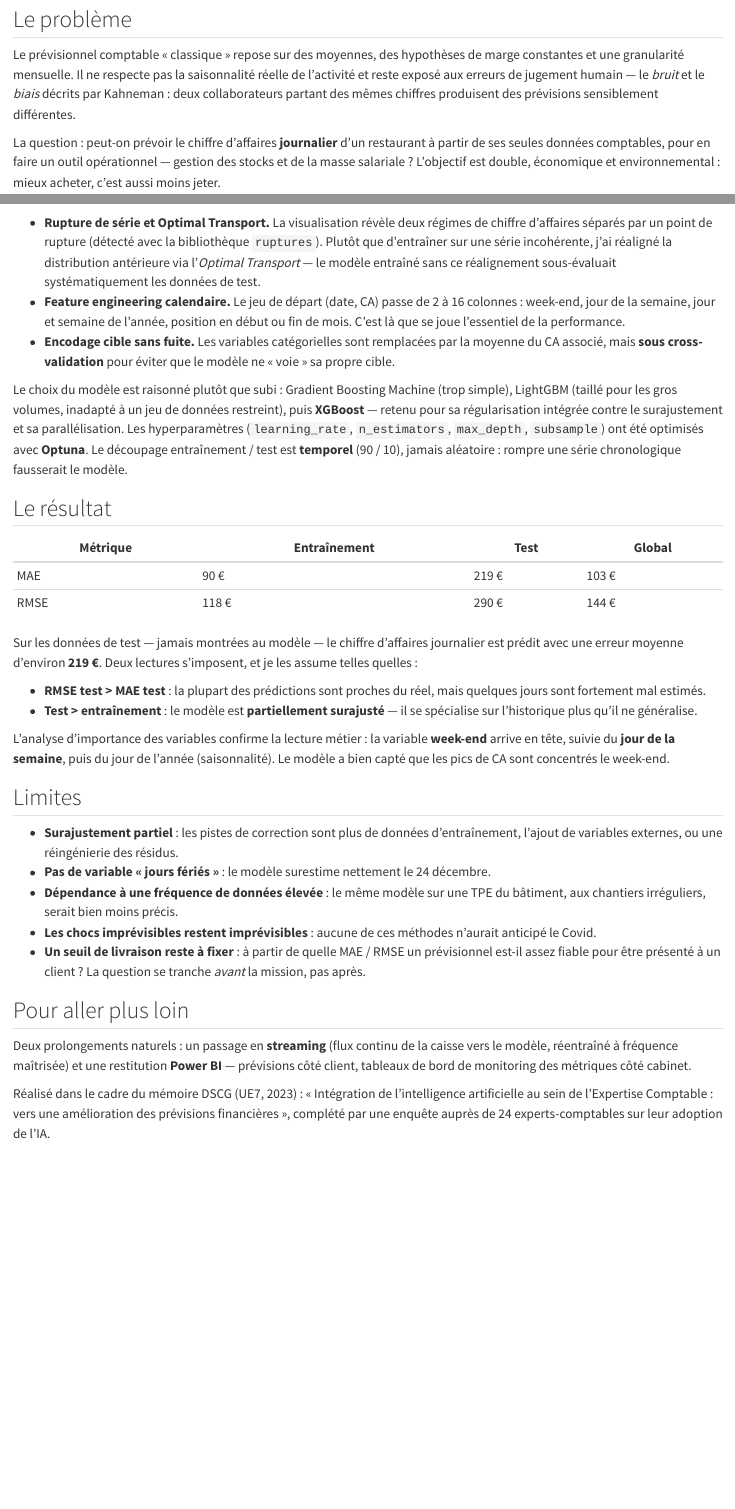
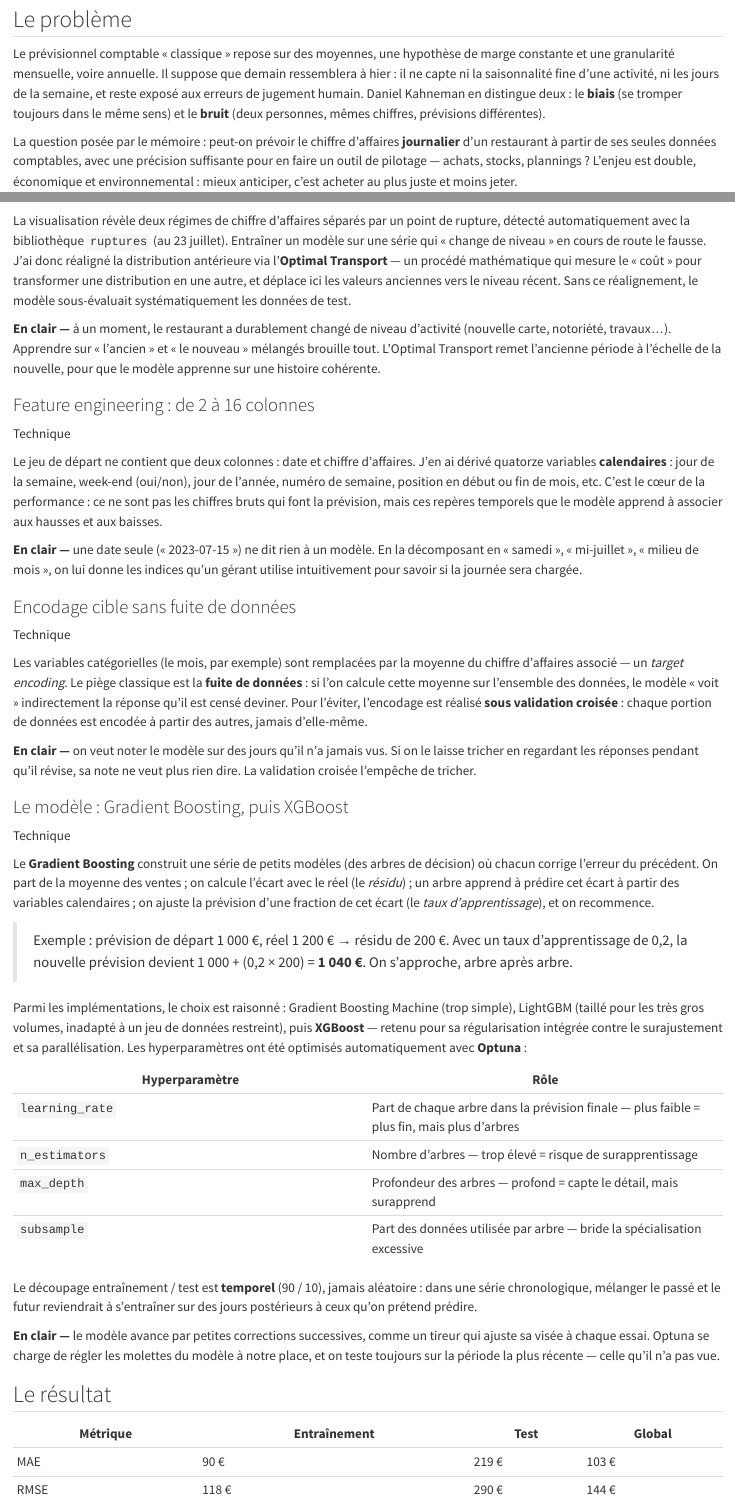
Before and after one commit to leogoose31/portfolio, a Quarto document (projects/memoire-dscg-ia-previsions/index.qmd): the page in a window 1100 px wide, from 190 px down before the commit and from 230 px down after it, so that both start at the same text, and a second part further down, joined at a grey line. Rendered offline with R 4.5, knitr and Pandoc in place of Quarto, with nearby package versions.

Commit message:
Enrichit la page projet mémoire : version technique et vulgarisée (#6)
- Restaure le titre « Prévoir le chiffre d'affaires d'un restaurant, jour par jour »
- Détaille chaque étape (rupture + Optimal Transport, feature engineering,
  encodage cible anti-fuite, Gradient Boosting/XGBoost + Optuna) avec un
  encadré « En clair » de vulgarisation à chaque notion
- Exemple chiffré du Gradient Boosting, tableau des hyperparamètres
- Styles .en-clair et .bloc-technique dans custom.scss


Claude-Session: https://claude.ai/code/session_01A32ZkcjkJ14TdeL8twmsu2

Co-authored-by: Claude <noreply@anthropic.com>

```diff
--- a/projects/memoire-dscg-ia-previsions/index.qmd
+++ b/projects/memoire-dscg-ia-previsions/index.qmd
@@ -1,5 +1,5 @@
 ---
-title: "Prévoir le chiffre d'affaires d'un restaurant…"
+title: "Prévoir le chiffre d'affaires d'un restaurant, jour par jour"
 subtitle: "Un modèle XGBoost entraîné sur le grand livre comptable pour transformer un prévisionnel statique en outil de pilotage opérationnel. Mémoire DSCG, 2023."
 ---
 
@@ -12,6 +13,8 @@
 
 ## Le problème
 
-Le prévisionnel comptable « classique » repose sur des moyennes, des hypothèses de marge constantes et une granularité mensuelle. Il ne respecte pas la saisonnalité réelle de l'activité et reste exposé aux erreurs de jugement humain — le *bruit* et le *biais* décrits par Kahneman : deux collaborateurs partant des mêmes chiffres produisent des prévisions sensiblement différentes.
+Le prévisionnel comptable « classique » repose sur des moyennes, une hypothèse de marge constante et une granularité mensuelle, voire annuelle. Il suppose que demain ressemblera à hier : il ne capte ni la saisonnalité fine d'une activité, ni les jours de la semaine, et reste exposé aux erreurs de jugement humain. Daniel Kahneman en distingue deux : le **biais** (se tromper toujours dans le même sens) et le **bruit** (deux personnes, mêmes chiffres, prévisions différentes).
 
-La question : peut-on prévoir le chiffre d'affaires **journalier** d'un restaurant à partir de ses seules données comptables, pour en faire un outil opérationnel — gestion des stocks et de la masse salariale ? L'objectif est double, économique et environnemental : mieux acheter, c'est aussi moins jeter.
+La question posée par le mémoire : peut-on prévoir le chiffre d'affaires **journalier** d'un restaurant à partir de ses seules données comptables, avec une précision suffisante pour en faire un outil de pilotage — achats, stocks, plannings ? L'enjeu est double, économique et environnemental : mieux anticiper, c'est acheter au plus juste et moins jeter.
+
+::: {.en-clair}
@@ -39,9 +48,62 @@
 
-- **Rupture de série et Optimal Transport.** La visualisation révèle deux régimes de chiffre d'affaires séparés par un point de rupture (détecté avec la bibliothèque `ruptures`). Plutôt que d'entraîner sur une série incohérente, j'ai réaligné la distribution antérieure via l'*Optimal Transport* — le modèle entraîné sans ce réalignement sous-évaluait systématiquement les données de test.
-- **Feature engineering calendaire.** Le jeu de départ (date, CA) passe de 2 à 16 colonnes : week-end, jour de la semaine, jour et semaine de l'année, position en début ou fin de mois. C'est là que se joue l'essentiel de la performance.
-- **Encodage cible sans fuite.** Les variables catégorielles sont remplacées par la moyenne du CA associé, mais **sous cross-validation** pour éviter que le modèle ne « voie » sa propre cible.
+::: {.bloc-technique}
+Technique
+:::
 
-Le choix du modèle est raisonné plutôt que subi : Gradient Boosting Machine (trop simple), LightGBM (taillé pour les gros volumes, inadapté à un jeu de données restreint), puis **XGBoost** — retenu pour sa régularisation intégrée contre le surajustement et sa parallélisation. Les hyperparamètres (`learning_rate`, `n_estimators`, `max_depth`, `subsample`) ont été optimisés avec **Optuna**. Le découpage entraînement / test est **temporel** (90 / 10), jamais aléatoire : rompre une série chronologique fausserait le modèle.
+La visualisation révèle deux régimes de chiffre d'affaires séparés par un point de rupture, détecté automatiquement avec la bibliothèque `ruptures` (au 23 juillet). Entraîner un modèle sur une série qui « change de niveau » en cours de route le fausse. J'ai donc réaligné la distribution antérieure via l'**Optimal Transport** — un procédé mathématique qui mesure le « coût » pour transformer une distribution en une autre, et déplace ici les valeurs anciennes vers le niveau récent. Sans ce réalignement, le modèle sous-évaluait systématiquement les données de test.
+
+::: {.en-clair}
+**En clair —** à un moment, le restaurant a durablement changé de niveau d'activité (nouvelle carte, notoriété, travaux…). Apprendre sur « l'ancien » et « le nouveau » mélangés brouille tout. L'Optimal Transport remet l'ancienne période à l'échelle de la nouvelle, pour que le modèle apprenne sur une histoire cohérente.
+:::
+
+### Feature engineering : de 2 à 16 colonnes
+
+::: {.bloc-technique}
+Technique
+:::
+
+Le jeu de départ ne contient que deux colonnes : date et chiffre d'affaires. J'en ai dérivé quatorze variables **calendaires** : jour de la semaine, week-end (oui/non), jour de l'année, numéro de semaine, position en début ou fin de mois, etc. C'est le cœur de la performance : ce ne sont pas les chiffres bruts qui font la prévision, mais ces repères temporels que le modèle apprend à associer aux hausses et aux baisses.
+
+::: {.en-clair}
+**En clair —** une date seule (« 2023-07-15 ») ne dit rien à un modèle. En la décomposant en « samedi », « mi-juillet », « milieu de mois », on lui donne les indices qu'un gérant utilise intuitivement pour savoir si la journée sera chargée.
+:::
+
+### Encodage cible sans fuite de données
+
+::: {.bloc-technique}
+Technique
+:::
+
+Les variables catégorielles (le mois, par exemple) sont remplacées par la moyenne du chiffre d'affaires associé — un *target encoding*. Le piège classique est la **fuite de données** : si l'on calcule cette moyenne sur l'ensemble des données, le modèle « voit » indirectement la réponse qu'il est censé deviner. Pour l'éviter, l'encodage est réalisé **sous validation croisée** : chaque portion de données est encodée à partir des autres, jamais d'elle-même.
+
+::: {.en-clair}
+**En clair —** on veut noter le modèle sur des jours qu'il n'a jamais vus. Si on le laisse tricher en regardant les réponses pendant qu'il révise, sa note ne veut plus rien dire. La validation croisée l'empêche de tricher.
+:::
+
+### Le modèle : Gradient Boosting, puis XGBoost
+
+::: {.bloc-technique}
+Technique
+:::
+
+Le **Gradient Boosting** construit une série de petits modèles (des arbres de décision) où chacun corrige l'erreur du précédent. On part de la moyenne des ventes ; on calcule l'écart avec le réel (le *résidu*) ; un arbre apprend à prédire cet écart à partir des variables calendaires ; on ajuste la prévision d'une fraction de cet écart (le *taux d'apprentissage*), et on recommence.
+
+> Exemple : prévision de départ 1 000 €, réel 1 200 € → résidu de 200 €. Avec un taux d'apprentissage de 0,2, la nouvelle prévision devient 1 000 + (0,2 × 200) = **1 040 €**. On s'approche, arbre après arbre.
+
+Parmi les implémentations, le choix est raisonné : Gradient Boosting Machine (trop simple), LightGBM (taillé pour les très gros volumes, inadapté à un jeu de données restreint), puis **XGBoost** — retenu pour sa régularisation intégrée contre le surajustement et sa parallélisation. Les hyperparamètres ont été optimisés automatiquement avec **Optuna** :
+
+| Hyperparamètre | Rôle |
+|---|---|
+| `learning_rate` | Part de chaque arbre dans la prévision finale — plus faible = plus fin, mais plus d'arbres |
+| `n_estimators` | Nombre d'arbres — trop élevé = risque de surapprentissage |
+| `max_depth` | Profondeur des arbres — profond = capte le détail, mais surapprend |
+| `subsample` | Part des données utilisée par arbre — bride la spécialisation excessive |
+
+Le découpage entraînement / test est **temporel** (90 / 10), jamais aléatoire : dans une série chronologique, mélanger le passé et le futur reviendrait à s'entraîner sur des jours postérieurs à ceux qu'on prétend prédire.
+
+::: {.en-clair}
+**En clair —** le modèle avance par petites corrections successives, comme un tireur qui ajuste sa visée à chaque essai. Optuna se charge de régler les molettes du modèle à notre place, et on teste toujours sur la période la plus récente — celle qu'il n'a pas vue.
+:::
 
 ## Le résultat
 
@@ -50,17 +112,13 @@
 | MAE  | 90 €  | 219 € | 103 € |
 | RMSE | 118 € | 290 € | 144 € |
 
-Sur les données de test — jamais montrées au modèle — le chiffre d'affaires journalier est prédit avec une erreur moyenne d'environ **219 €**. Deux lectures s'imposent, et je les assume telles quelles :
+Sur les données de test — jamais montrées au modèle — le chiffre d'affaires journalier est prédit avec une **erreur moyenne d'environ 219 €** (MAE). La RMSE, qui pénalise davantage les gros écarts, monte à 290 € : signe que la plupart des jours sont bien prédits, mais que quelques-uns le sont franchement mal. Et comme les erreurs sont plus faibles à l'entraînement qu'au test, le modèle est **partiellement surajusté** — je le diagnostique sans le masquer.
 
-- **RMSE test > MAE test** : la plupart des prédictions sont proches du réel, mais quelques jours sont fortement mal estimés.
-- **Test > entraînement** : le modèle est **partiellement surajusté** — il se spécialise sur l'historique plus qu'il ne généralise.
+::: {.en-clair}
+**En clair —** en moyenne, le modèle se trompe de ~219 € par jour sur des journées qu'il découvre. « Surajusté » veut dire qu'il a un peu trop appris par cœur son historique, au lieu de dégager la tendance générale.
+:::
 
-L'analyse d'importance des variables confirme la lecture métier : la variable **week-end** arrive en tête, suivie du **jour de la semaine**, puis du jour de l'année (saisonnalité). Le modèle a bien capté que les pics de CA sont concentrés le week-end.
+L'analyse d'**importance des variables** confirme la lecture métier : la variable **week-end** arrive en tête, suivie du **jour de la semaine**, puis du jour de l'année (saisonnalité). Le modèle a bien capté ce qu'un gérant sait d'instinct — les pics tombent le week-end. Un angle mort révélateur : faute de variable « jours fériés », le modèle surestime nettement le **24 décembre**.
 
 ## Limites
 
-- **Surajustement partiel** : les pistes de correction sont plus de données d'entraînement, l'ajout de variables externes, ou une réingénierie des résidus.
-- **Pas de variable « jours fériés »** : le modèle surestime nettement le 24 décembre.
-- **Dépendance à une fréquence de données élevée** : le même modèle sur une TPE du bâtiment, aux chantiers irréguliers, serait bien moins précis.
-- **Les chocs imprévisibles restent imprévisibles** : aucune de ces méthodes n'aurait anticipé le Covid.
-- **Un seuil de livraison reste à fixer** : à partir de quelle MAE / RMSE un prévisionnel est-il assez fiable pour être présenté à un client ? La question se tranche *avant* la mission, pas après.
@@ -67,7 +130,7 @@
 
 ## Pour aller plus loin
 
-Deux prolongements naturels : un passage en **streaming** (flux continu de la caisse vers le modèle, réentraîné à fréquence maîtrisée) et une restitution **Power BI** — prévisions côté client, tableaux de bord de monitoring des métriques côté cabinet.
+Deux prolongements naturels : un passage en **streaming** — un flux continu de la caisse vers le modèle, réentraîné à fréquence maîtrisée — et une restitution **Power BI** : prévisions côté client, tableaux de bord de monitoring des métriques côté cabinet.
 
 ::: {.travail-meta}
 Réalisé dans le cadre du mémoire DSCG (UE7, 2023) : « Intégration de l'intelligence artificielle au sein de l'Expertise Comptable : vers une amélioration des prévisions financières », complété par une enquête auprès de 24 experts-comptables sur leur adoption de l'IA.
```
Also changed, not shown: custom.scss (+25 -0 lines), projects/index.qmd (+1 -1 lines), projects/memoire-dscg-ia-previsions/index.qmd (18 more changed lines).
